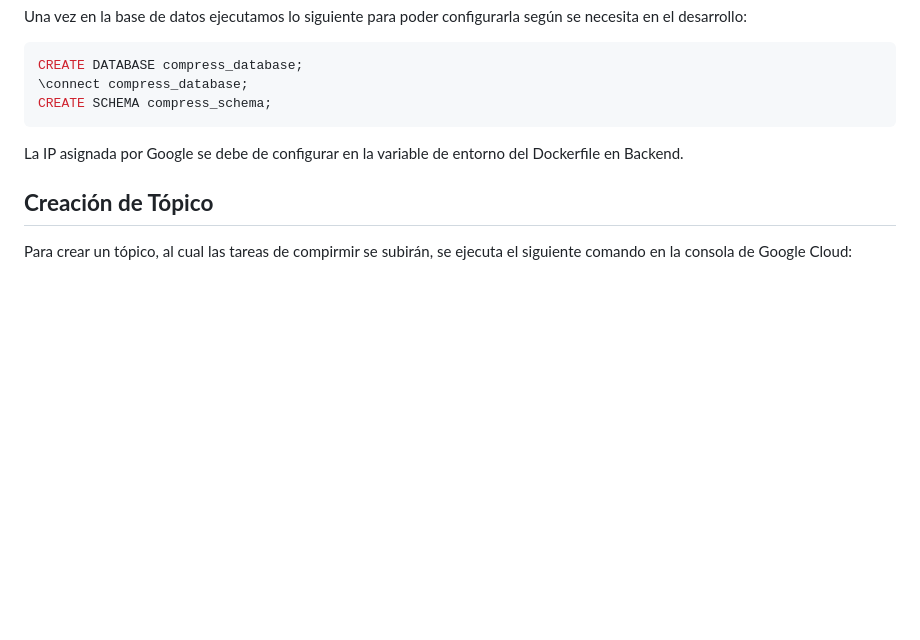
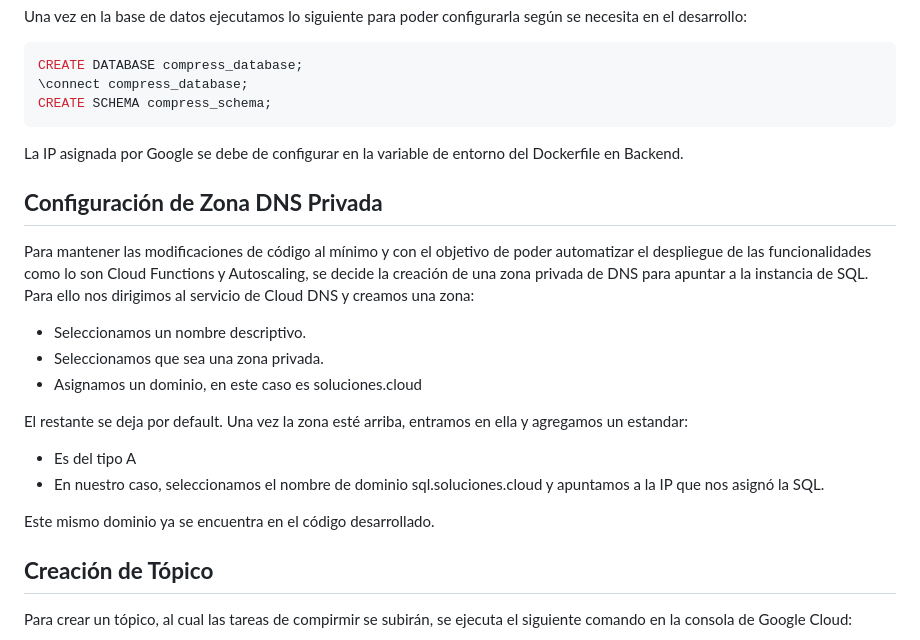
Before and after one commit to camandhuercue/Entrega-1---Sistema-de-Conversi-n-Cloud, a Markdown page: Entrega_4/README.md, the part around the change. Drawn GitHub-style; blank space fills up the shorter version.

````diff
--- a/Entrega_4/README.md
+++ b/Entrega_4/README.md
@@ -128,6 +128,22 @@ CREATE SCHEMA compress_schema;
 ```
 La IP asignada por Google se debe de configurar en la variable de entorno del Dockerfile en Backend.
 
+## **Configuración de Zona DNS Privada**
+
+Para mantener las modificaciones de código al mínimo y con el objetivo de poder automatizar el despliegue de las funcionalidades como lo son Cloud Functions y Autoscaling, se decide la creación de una zona privada de DNS para apuntar a la instancia de SQL. Para ello nos dirigimos al servicio de Cloud DNS y creamos una zona:
+
+- Seleccionamos un nombre descriptivo.
+- Seleccionamos que sea una zona privada.
+- Asignamos un dominio, en este caso es soluciones.cloud
+
+El restante se deja por default. Una vez la zona esté arriba, entramos en ella y agregamos un estandar:
+
+- Es del tipo A
+- En nuestro caso, seleccionamos el nombre de dominio sql.soluciones.cloud y apuntamos a la IP que nos asignó la SQL.
+
+Este mismo dominio ya se encuentra en el código desarrollado.
+
+
 ## **Creación de Tópico**
 
 Para crear un tópico, al cual las tareas de compirmir se subirán, se ejecuta el siguiente comando en la consola de Google Cloud:
````
